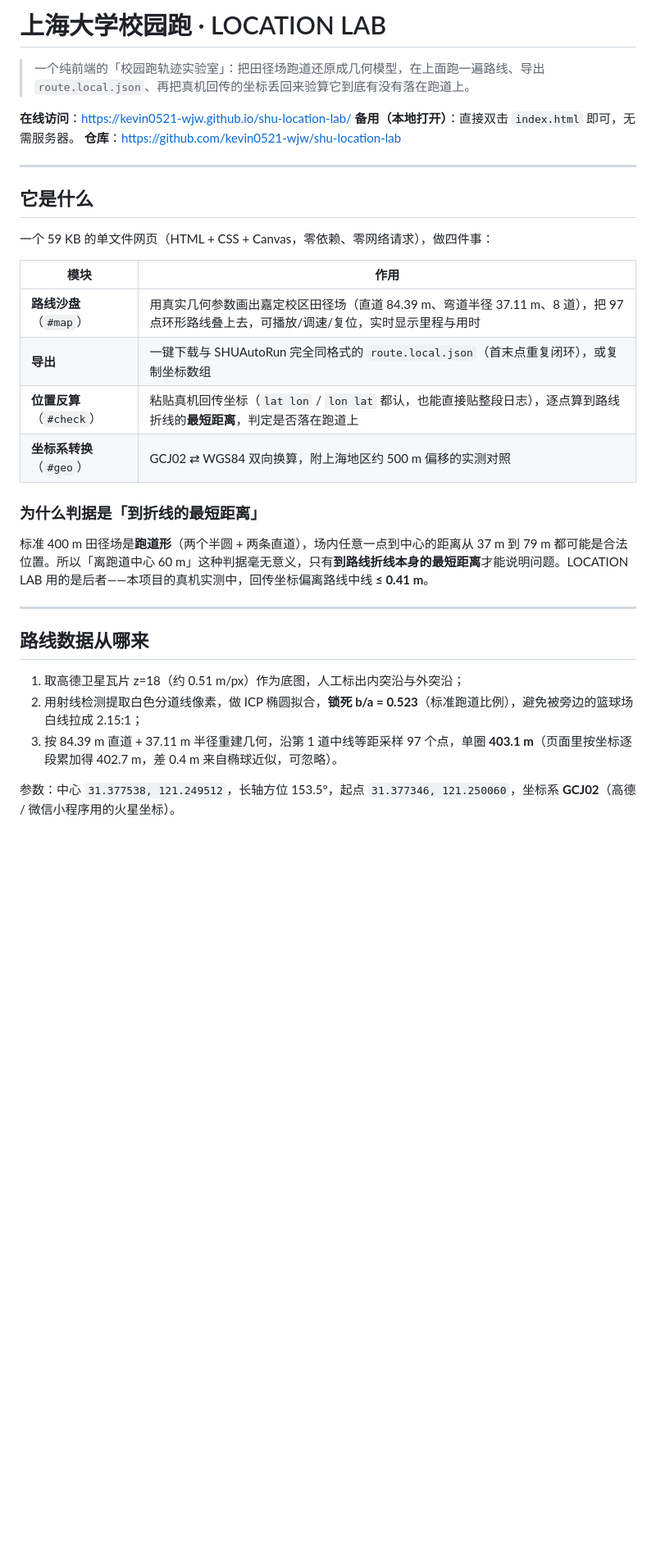
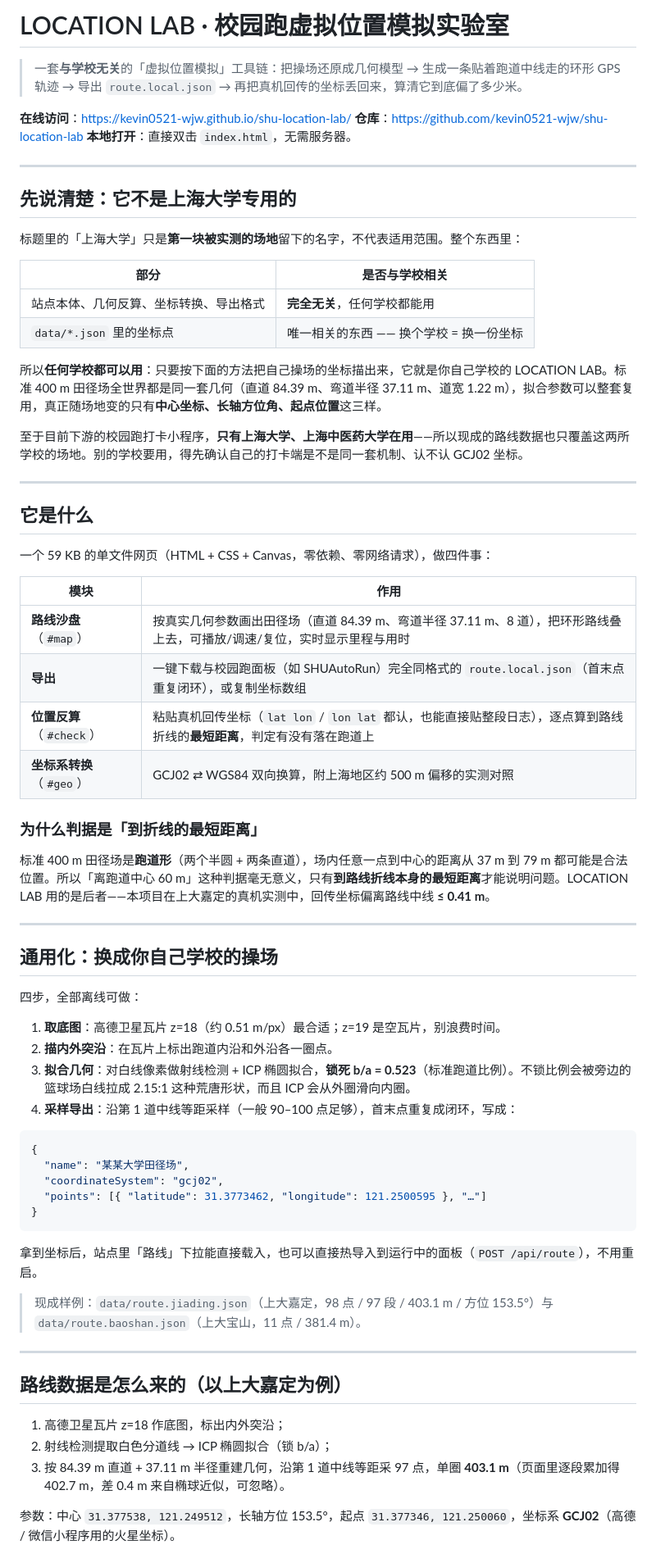
Before and after one commit to kevin0521-wjw/shu-location-lab, a Markdown page: README.md, the part around one of its changes. Shown at 82% size. Drawn GitHub-style; blank space fills up the shorter version.

Commit message:
docs: 明确 LOCATION LAB 与学校无关 + 补齐通用化步骤
- 标题去掉「上海大学」限定，改为「校园跑虚拟位置模拟实验室」，并解释命名来历
- 新增「先说清楚：它不是上海大学专用的」对照表：站点/反算/转换/导出全通用，
  唯一随学校变的是 data/*.json 坐标
- 新增「通用化：换成自己学校的操场」四步法（z18 瓦片 → 描突沿 → 锁 b/a 拟合 → 采样导出）
- 注明下游打卡小程序目前只在上大 / 上中医在用，其他学校需自行确认机制与坐标系
- 免责段落改为「虚拟位置模拟」表述，明确不合理使用的风险

````diff
--- a/README.md
+++ b/README.md
@@ -1,10 +1,25 @@
-# 上海大学校园跑 · LOCATION LAB
+# LOCATION LAB · 校园跑虚拟位置模拟实验室
 
-> 一个纯前端的「校园跑轨迹实验室」：把田径场跑道还原成几何模型，在上面跑一遍路线、导出 `route.local.json`、再把真机回传的坐标丢回来验算它到底有没有落在跑道上。
+> 一套**与学校无关**的「虚拟位置模拟」工具链：把操场还原成几何模型 → 生成一条贴着跑道中线走的环形 GPS 轨迹 → 导出 `route.local.json` → 再把真机回传的坐标丢回来，算清它到底偏了多少米。
 
 **在线访问**：https://kevin0521-wjw.github.io/shu-location-lab/
-**备用（本地打开）**：直接双击 `index.html` 即可，无需服务器。
 **仓库**：https://github.com/kevin0521-wjw/shu-location-lab
+**本地打开**：直接双击 `index.html`，无需服务器。
+
+---
+
+## 先说清楚：它不是上海大学专用的
+
+标题里的「上海大学」只是**第一块被实测的场地**留下的名字，不代表适用范围。整个东西里：
+
+| 部分 | 是否与学校相关 |
+|---|---|
+| 站点本体、几何反算、坐标转换、导出格式 | **完全无关**，任何学校都能用 |
+| `data/*.json` 里的坐标点 | 唯一相关的东西 —— 换个学校 = 换一份坐标 |
+
+所以**任何学校都可以用**：只要按下面的方法把自己操场的坐标描出来，它就是你自己学校的 LOCATION LAB。标准 400 m 田径场全世界都是同一套几何（直道 84.39 m、弯道半径 37.11 m、道宽 1.22 m），拟合参数可以整套复用，真正随场地变的只有**中心坐标、长轴方位角、起点位置**这三样。
+
+至于目前下游的校园跑打卡小程序，**只有上海大学、上海中医药大学在用**——所以现成的路线数据也只覆盖这两所学校的场地。别的学校要用，得先确认自己的打卡端是不是同一套机制、认不认 GCJ02 坐标。
 
 ---
 
@@ -14,21 +29,44 @@
 
 | 模块 | 作用 |
 |---|---|
-| **路线沙盘**（`#map`） | 用真实几何参数画出嘉定校区田径场（直道 84.39 m、弯道半径 37.11 m、8 道），把 97 点环形路线叠上去，可播放/调速/复位，实时显示里程与用时 |
-| **导出** | 一键下载与 SHUAutoRun 完全同格式的 `route.local.json`（首末点重复闭环），或复制坐标数组 |
-| **位置反算**（`#check`） | 粘贴真机回传坐标（`lat lon` / `lon lat` 都认，也能直接贴整段日志），逐点算到路线折线的**最短距离**，判定是否落在跑道上 |
+| **路线沙盘**（`#map`） | 按真实几何参数画出田径场（直道 84.39 m、弯道半径 37.11 m、8 道），把环形路线叠上去，可播放/调速/复位，实时显示里程与用时 |
+| **导出** | 一键下载与校园跑面板（如 SHUAutoRun）完全同格式的 `route.local.json`（首末点重复闭环），或复制坐标数组 |
+| **位置反算**（`#check`） | 粘贴真机回传坐标（`lat lon` / `lon lat` 都认，也能直接贴整段日志），逐点算到路线折线的**最短距离**，判定有没有落在跑道上 |
 | **坐标系转换**（`#geo`） | GCJ02 ⇄ WGS84 双向换算，附上海地区约 500 m 偏移的实测对照 |
 
 ### 为什么判据是「到折线的最短距离」
 
-标准 400 m 田径场是**跑道形**（两个半圆 + 两条直道），场内任意一点到中心的距离从 37 m 到 79 m 都可能是合法位置。所以「离跑道中心 60 m」这种判据毫无意义，只有**到路线折线本身的最短距离**才能说明问题。LOCATION LAB 用的是后者——本项目的真机实测中，回传坐标偏离路线中线 **≤ 0.41 m**。
+标准 400 m 田径场是**跑道形**（两个半圆 + 两条直道），场内任意一点到中心的距离从 37 m 到 79 m 都可能是合法位置。所以「离跑道中心 60 m」这种判据毫无意义，只有**到路线折线本身的最短距离**才能说明问题。LOCATION LAB 用的是后者——本项目在上大嘉定的真机实测中，回传坐标偏离路线中线 **≤ 0.41 m**。
 
 ---
 
-## 路线数据从哪来
+## 通用化：换成你自己学校的操场
 
-1. 取高德卫星瓦片 z=18（约 0.51 m/px）作为底图，人工标出内突沿与外突沿；
-2. 用射线检测提取白色分道线像素，做 ICP 椭圆拟合，**锁死 b/a = 0.523**（标准跑道比例），避免被旁边的篮球场白线拉成 2.15:1；
-3. 按 84.39 m 直道 + 37.11 m 半径重建几何，沿第 1 道中线等距采样 97 个点，单圈 **403.1 m**（页面里按坐标逐段累加得 402.7 m，差 0.4 m 来自椭球近似，可忽略）。
+四步，全部离线可做：
+
+1. **取底图**：高德卫星瓦片 z=18（约 0.51 m/px）最合适；z=19 是空瓦片，别浪费时间。
+2. **描内外突沿**：在瓦片上标出跑道内沿和外沿各一圈点。
+3. **拟合几何**：对白线像素做射线检测 + ICP 椭圆拟合，**锁死 b/a = 0.523**（标准跑道比例）。不锁比例会被旁边的篮球场白线拉成 2.15:1 这种荒唐形状，而且 ICP 会从外圈滑向内圈。
+4. **采样导出**：沿第 1 道中线等距采样（一般 90–100 点足够），首末点重复成闭环，写成：
+
+```json
+{
+  "name": "某某大学田径场",
+  "coordinateSystem": "gcj02",
+  "points": [{ "latitude": 31.3773462, "longitude": 121.2500595 }, "…"]
+}
+```
+
+拿到坐标后，站点里「路线」下拉能直接载入，也可以直接热导入到运行中的面板（`POST /api/route`），不用重启。
+
+> 现成样例：`data/route.jiading.json`（上大嘉定，98 点 / 97 段 / 403.1 m / 方位 153.5°）与 `data/route.baoshan.json`（上大宝山，11 点 / 381.4 m）。
+
+---
+
+## 路线数据是怎么来的（以上大嘉定为例）
+
+1. 高德卫星瓦片 z=18 作底图，标出内外突沿；
+2. 射线检测提取白色分道线 → ICP 椭圆拟合（锁 b/a）；
+3. 按 84.39 m 直道 + 37.11 m 半径重建几何，沿第 1 道中线等距采 97 点，单圈 **403.1 m**（页面里逐段累加得 402.7 m，差 0.4 m 来自椭球近似，可忽略）。
 
 参数：中心 `31.377538, 121.249512`，长轴方位 153.5°，起点 `31.377346, 121.250060`，坐标系 **GCJ02**（高德 / 微信小程序用的火星坐标）。
````
Also changed, not shown: other parts of README.md (+5 -5 lines).
